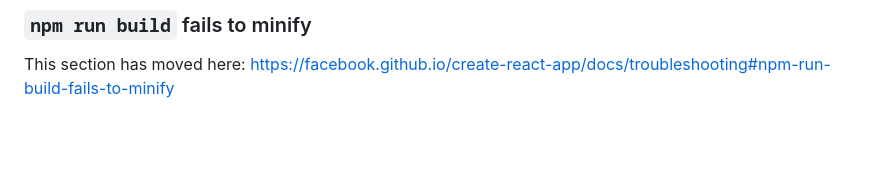
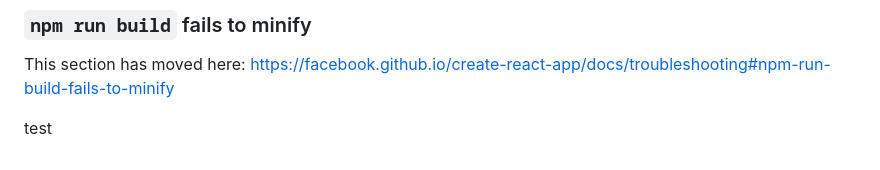
Before and after one commit to a-wang16/Full-Stack-Django-React-POS-System, a Markdown page: frontend/README.md, the part around the change. Rendered like a GitHub page; blank space fills up the shorter version.

Commit message:
update to readme.md for frontend

```diff
--- a/frontend/README.md
+++ b/frontend/README.md
@@ -68,3 +68,5 @@ This section has moved here: [https://facebook.github.io/create-react-app/docs/d
 ### `npm run build` fails to minify
 
 This section has moved here: [https://facebook.github.io/create-react-app/docs/troubleshooting#npm-run-build-fails-to-minify](https://facebook.github.io/create-react-app/docs/troubleshooting#npm-run-build-fails-to-minify)
+
+test
```
